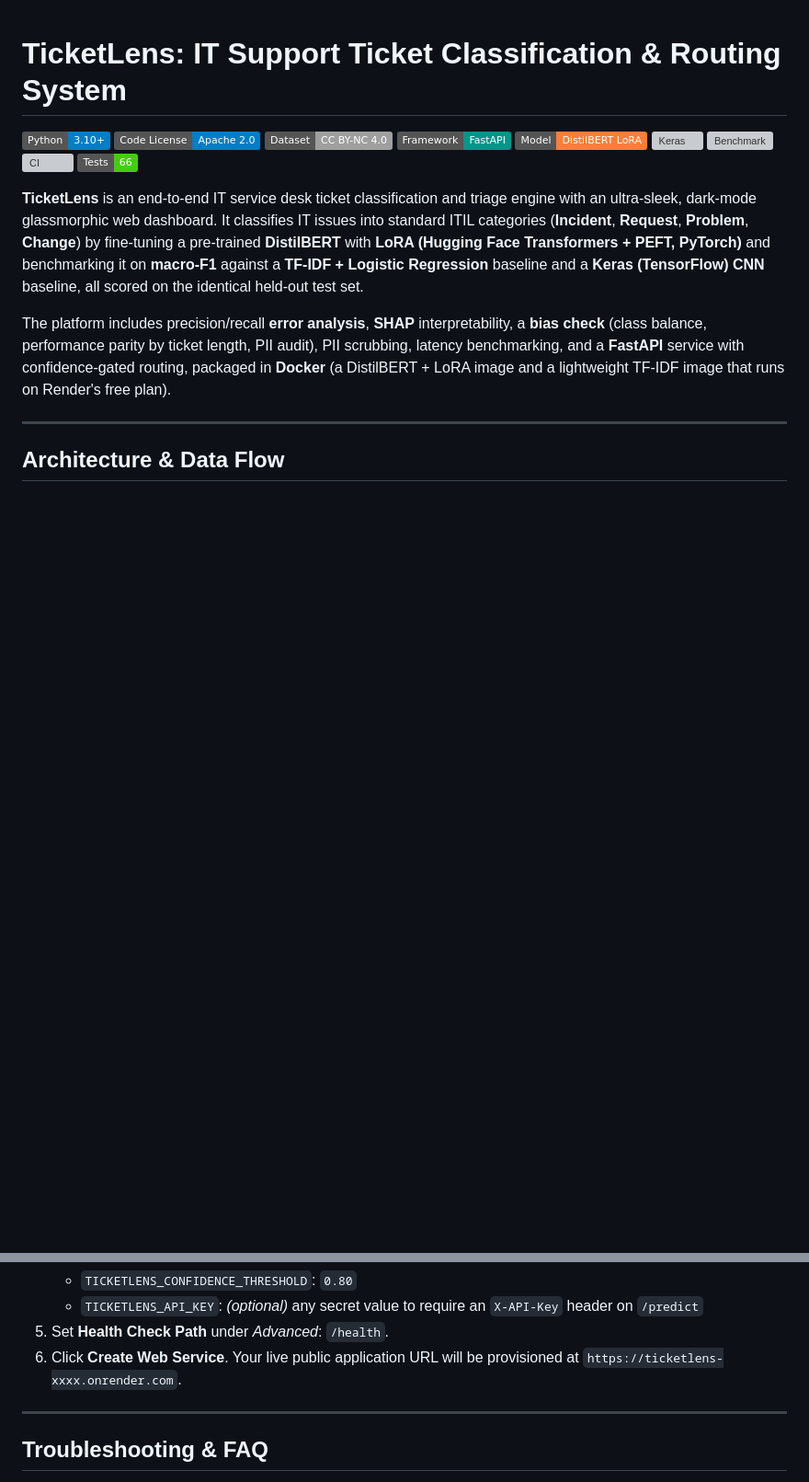
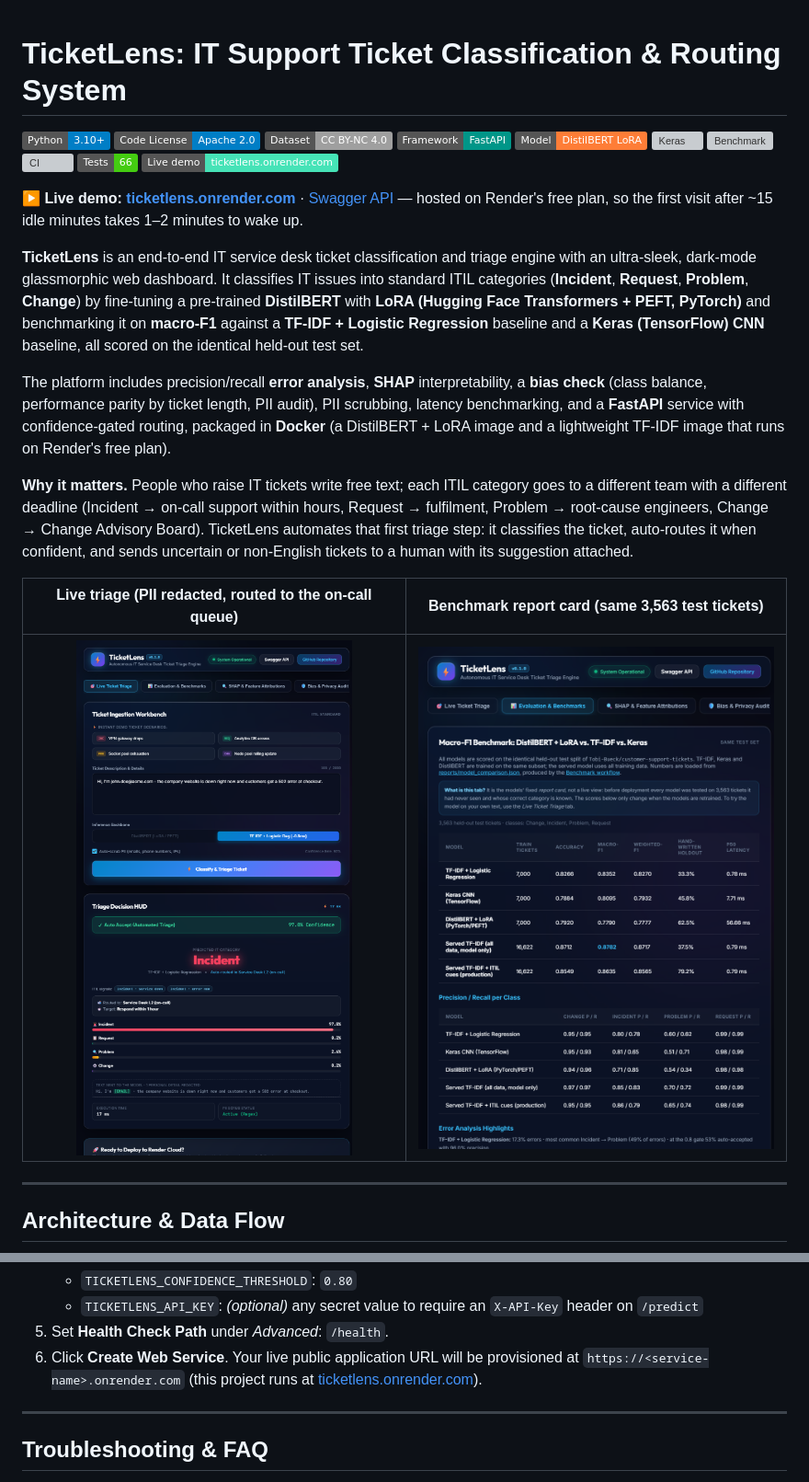
Before and after one commit to Charanloyal/ticketlens, a Markdown page: README.md, 2 parts joined by grey strips. Shown at 92% size. Drawn GitHub-style; pictures changed too: docs/benchmarks.png (added), docs/dashboard.png (added); badges without logos; blank space fills up the shorter version; grey boxes are pictures that could not be loaded.

Commit message:
docs: live demo link and dashboard screenshots in README
Co-authored-by: Copilot <223556219+Copilot@users.noreply.github.com>

```diff
--- a/README.md
+++ b/README.md
@@ -9,10 +9,22 @@
 [![Benchmark](https://github.com/Charanloyal/ticketlens/actions/workflows/benchmark.yml/badge.svg)](https://github.com/Charanloyal/ticketlens/actions/workflows/benchmark.yml)
 [![CI](https://github.com/Charanloyal/ticketlens/actions/workflows/ci.yml/badge.svg)](https://github.com/Charanloyal/ticketlens/actions/workflows/ci.yml)
 [![Tests: Pytest](https://img.shields.io/badge/Tests-66-brightgreen.svg)](https://docs.pytest.org/)
+[![Live demo](https://img.shields.io/badge/Live%20demo-ticketlens.onrender.com-46E3B7.svg?logo=render)](https://ticketlens.onrender.com/)
+
+**▶ Live demo: [ticketlens.onrender.com](https://ticketlens.onrender.com/)** · [Swagger API](https://ticketlens.onrender.com/docs) — hosted on Render's free plan, so the first visit after ~15 idle minutes takes 1–2 minutes to wake up.
 
 **TicketLens** is an end-to-end IT service desk ticket classification and triage engine with an ultra-sleek, dark-mode glassmorphic web dashboard. It classifies IT issues into standard ITIL categories (**Incident**, **Request**, **Problem**, **Change**) by fine-tuning a pre-trained **DistilBERT** with **LoRA (Hugging Face Transformers + PEFT, PyTorch)** and benchmarking it on **macro-F1** against a **TF-IDF + Logistic Regression** baseline and a **Keras (TensorFlow) CNN** baseline, all scored on the identical held-out test set.
 
 The platform includes precision/recall **error analysis**, **SHAP** interpretability, a **bias check** (class balance, performance parity by ticket length, PII audit), PII scrubbing, latency benchmarking, and a **FastAPI** service with confidence-gated routing, packaged in **Docker** (a DistilBERT + LoRA image and a lightweight TF-IDF image that runs on Render's free plan).
+
+**Why it matters.** People who raise IT tickets write free text; each ITIL category goes to a different team with a
+different deadline (Incident → on-call support within hours, Request → fulfilment, Problem → root-cause engineers,
+Change → Change Advisory Board). TicketLens automates that first triage step: it classifies the ticket, auto-routes it
+when confident, and sends uncertain or non-English tickets to a human with its suggestion attached.
+
+| Live triage (PII redacted, routed to the on-call queue) | Benchmark report card (same 3,563 test tickets) |
+| :---: | :---: |
+| ![TicketLens live triage](docs/dashboard.png) | ![TicketLens benchmark tab](docs/benchmarks.png) |
 
 ---
 
@@ -539,7 +551,7 @@ If you configure the Web Service manually via Render UI:
    - `TICKETLENS_CONFIDENCE_THRESHOLD`: `0.80`
    - `TICKETLENS_API_KEY`: *(optional)* any secret value to require an `X-API-Key` header on `/predict`
 5. Set **Health Check Path** under *Advanced*: `/health`.
-6. Click **Create Web Service**. Your live public application URL will be provisioned at `https://ticketlens-xxxx.onrender.com`.
+6. Click **Create Web Service**. Your live public application URL will be provisioned at `https://<service-name>.onrender.com` (this project runs at [ticketlens.onrender.com](https://ticketlens.onrender.com/)).
 
 ---
 
```
